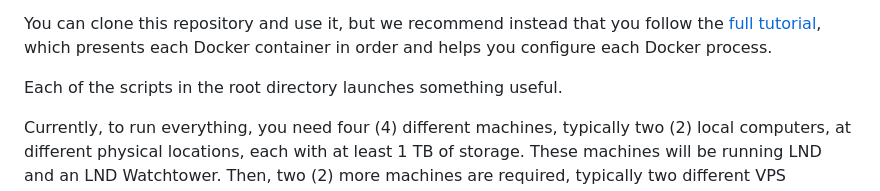
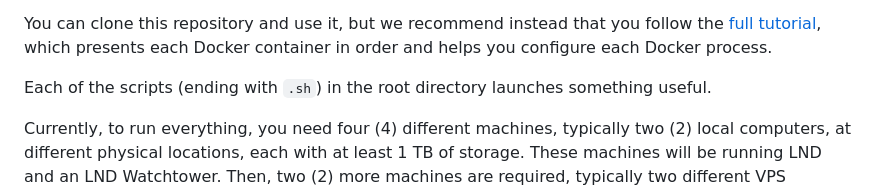
Before and after one commit to MegalithicBTC/LND-With-Docker, a Markdown page: README.md, the part around the change. Rendered like a GitHub page.

Commit message:
no message

```diff
--- a/README.md
+++ b/README.md
@@ -25,7 +25,7 @@ We have [hardware recommendations](https://docs.megalithic.me/set-up-a-lightning
 
 You can clone this repository and use it, but we recommend instead that you follow the  [full tutorial](https://docs.megalithic.me/category/should-i-run-a-lightning-node), which presents each Docker container in order and helps you configure each Docker process.
 
-Each of the scripts in the root directory launches something useful.
+Each of the scripts (ending with `.sh`) in the root directory launches something useful.
 
 Currently, to run everything, you need four (4) different machines, typically two (2) local computers, at different physical locations, each with at least 1 TB of storage. These machines  will be running LND and an LND Watchtower.  Then, two (2) more machines are required, typically two different VPS instances.
 
```
